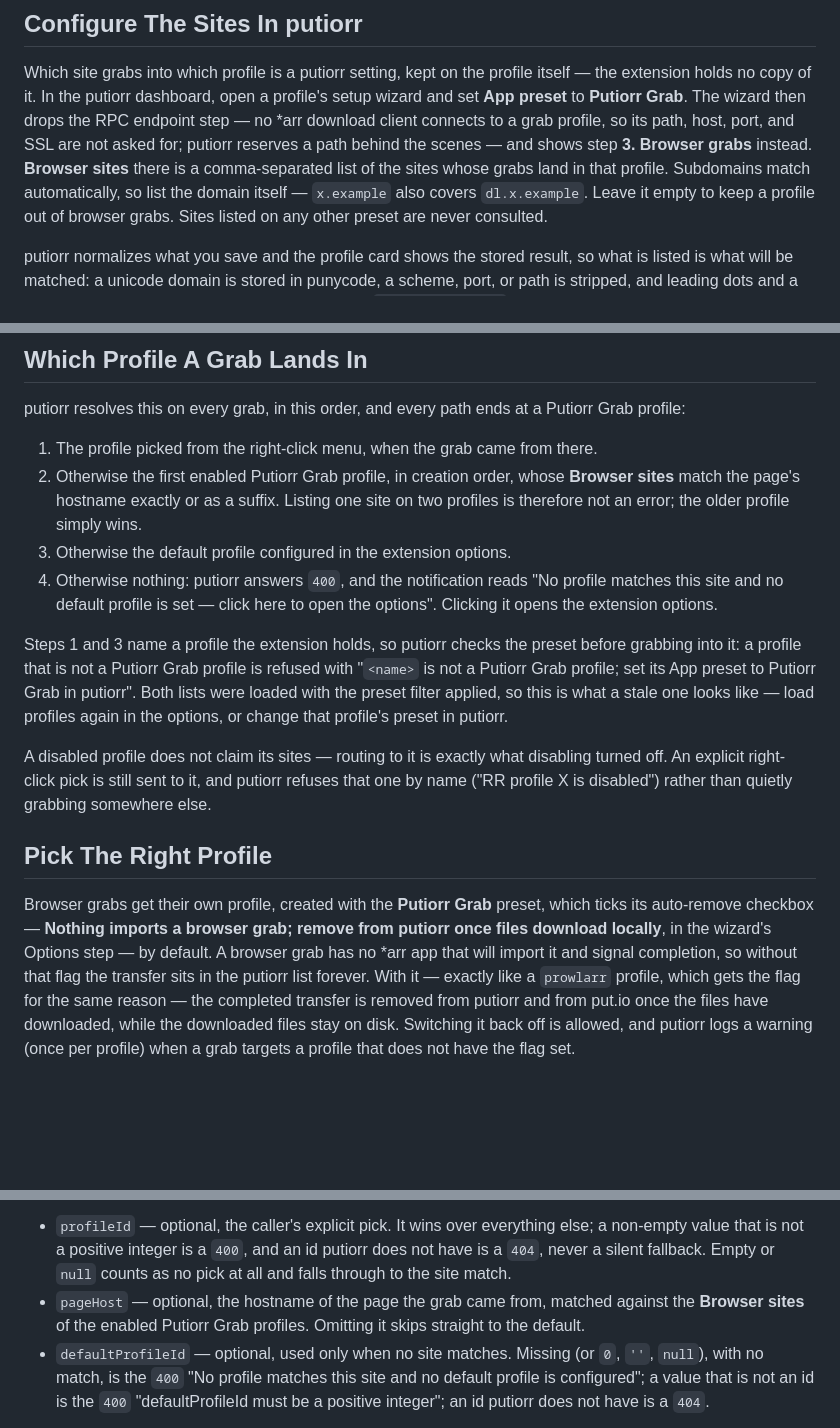
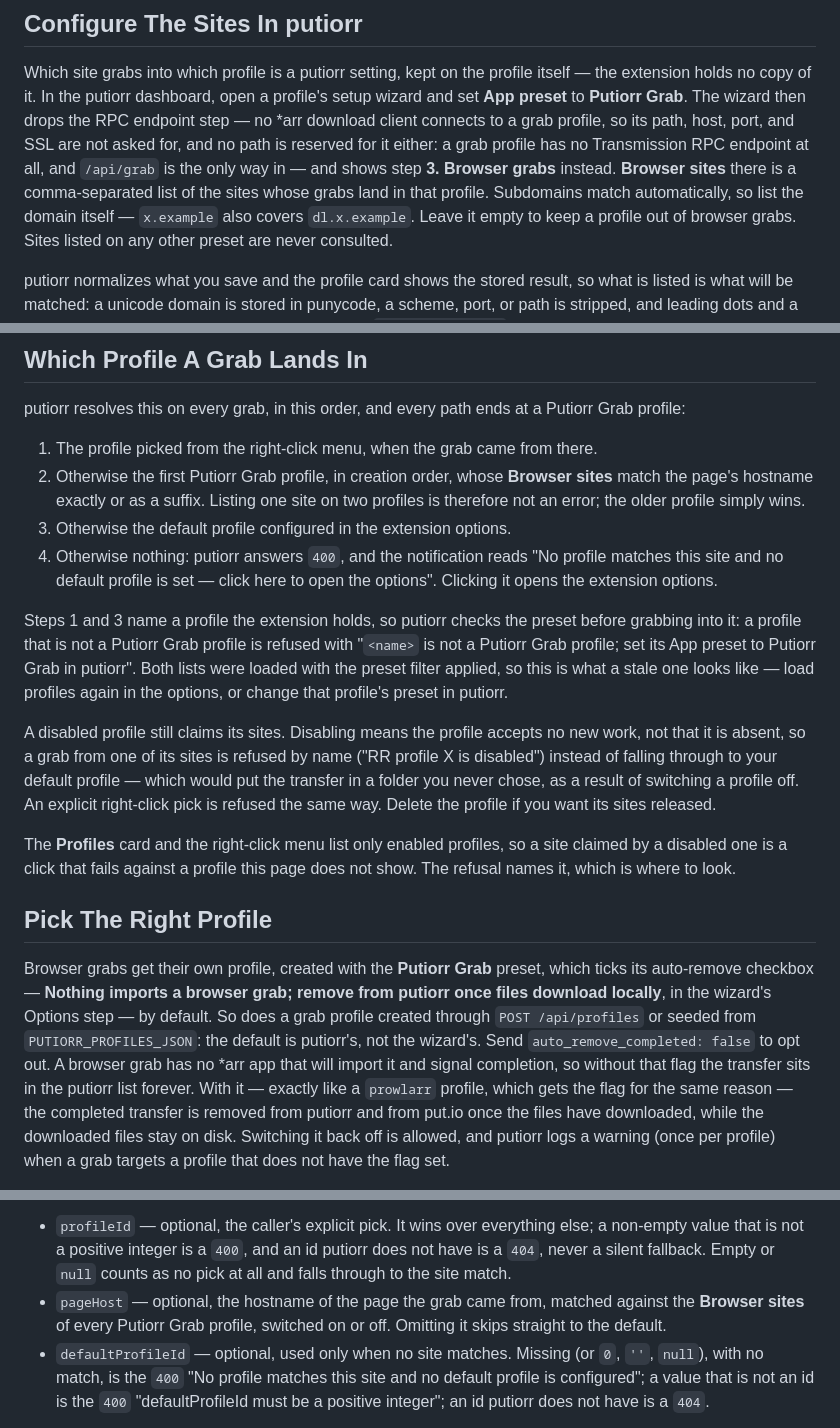
Before and after one commit to ptheofan/putiorr, a Markdown page: extension/README.md, 3 parts joined by grey strips. Rendered like a GitHub page; blank space fills up the shorter version.

Commit message:
Correct what the extension README says putiorr does (#67)
Three claims the extension surface no longer matches:

- "putiorr reserves a path behind the scenes" for a grab profile. It does not —
  phase 3 removed the derived /grab/<slug>/rpc and made rpc_path nullable, so a
  grab profile has no Transmission endpoint at all.
- Site matching described as being over *enabled* grab profiles, in two places.
  It is over every grab profile: a disabled one still claims its sites and the
  grab is refused by name, because falling through to the default profile put
  the transfer in a folder the user never chose.
- "A disabled profile does not claim its sites — routing to it is exactly what
  disabling turned off." The exact opposite of the phase 5 ruling.

Also: the grab preset's auto-remove default is putiorr's now, not the wizard's,
so POST /api/profiles and PUTIORR_PROFILES_JSON get it too.

Co-Authored-By: Claude Opus 5 <noreply@anthropic.com>

```diff
--- a/extension/README.md
+++ b/extension/README.md
@@ -37,10 +37,12 @@ Which site grabs into which profile is a putiorr setting, kept on the profile
 itself — the extension holds no copy of it. In the putiorr dashboard, open a
 profile's setup wizard and set **App preset** to **Putiorr Grab**. The wizard
 then drops the RPC endpoint step — no *arr download client connects to a grab
-profile, so its path, host, port, and SSL are not asked for; putiorr reserves a
-path behind the scenes — and shows step **3. Browser grabs** instead.
-**Browser sites** there is a comma-separated list of the sites whose grabs land
-in that profile. Subdomains match automatically, so list the domain itself —
+profile, so its path, host, port, and SSL are not asked for, and no path is
+reserved for it either: a grab profile has no Transmission RPC endpoint at all,
+and `/api/grab` is the only way in — and shows step **3. Browser grabs**
+instead. **Browser sites** there is a comma-separated list of the sites whose
+grabs land in that profile. Subdomains match automatically, so list the domain
+itself —
 `x.example` also covers `dl.x.example`. Leave it empty to keep a profile out of
 browser grabs. Sites listed on any other preset are never consulted.
 
@@ -114,10 +116,9 @@ putiorr resolves this on every grab, in this order, and every path ends at a
 Putiorr Grab profile:
 
 1. The profile picked from the right-click menu, when the grab came from there.
-2. Otherwise the first enabled Putiorr Grab profile, in creation order, whose
-   **Browser sites** match the page's hostname exactly or as a suffix. Listing
-   one site on two profiles is therefore not an error; the older profile simply
-   wins.
+2. Otherwise the first Putiorr Grab profile, in creation order, whose **Browser
+   sites** match the page's hostname exactly or as a suffix. Listing one site on
+   two profiles is therefore not an error; the older profile simply wins.
 3. Otherwise the default profile configured in the extension options.
 4. Otherwise nothing: putiorr answers `400`, and the notification reads "No
    profile matches this site and no default profile is set — click here to
@@ -130,18 +131,27 @@ in putiorr". Both lists were loaded with the preset filter applied, so this is
 what a stale one looks like — load profiles again in the options, or change that
 profile's preset in putiorr.
 
-A disabled profile does not claim its sites — routing to it is exactly what
-disabling turned off. An explicit right-click pick is still sent to it, and
-putiorr refuses that one by name ("RR profile X is disabled") rather than
-quietly grabbing somewhere else.
+A disabled profile still claims its sites. Disabling means the profile accepts
+no new work, not that it is absent, so a grab from one of its sites is refused
+by name ("RR profile X is disabled") instead of falling through to your default
+profile — which would put the transfer in a folder you never chose, as a result
+of switching a profile off. An explicit right-click pick is refused the same
+way. Delete the profile if you want its sites released.
+
+The **Profiles** card and the right-click menu list only enabled profiles, so a
+site claimed by a disabled one is a click that fails against a profile this page
+does not show. The refusal names it, which is where to look.
 
 ## Pick The Right Profile
 
 Browser grabs get their own profile, created with the **Putiorr Grab** preset,
 which ticks its auto-remove checkbox — **Nothing imports a browser grab; remove
 from putiorr once files download locally**, in the wizard's Options step — by
-default. A browser grab has no *arr app that will import it and signal
-completion, so without that flag the transfer sits in the putiorr list forever.
+default. So does a grab profile created through `POST /api/profiles` or seeded
+from `PUTIORR_PROFILES_JSON`: the default is putiorr's, not the wizard's. Send
+`auto_remove_completed: false` to opt out. A browser grab has no *arr app that
+will import it and signal completion, so without that flag the transfer sits in
+the putiorr list forever.
 With it — exactly like a `prowlarr` profile, which gets the flag for the same
 reason — the completed transfer is removed from putiorr and from put.io once
 the files have downloaded, while the downloaded files stay on disk. Switching
@@ -227,8 +237,8 @@ that decide the profile:
   putiorr does not have is a `404`, never a silent fallback. Empty or `null`
   counts as no pick at all and falls through to the site match.
 - `pageHost` — optional, the hostname of the page the grab came from, matched
-  against the **Browser sites** of the enabled Putiorr Grab profiles. Omitting
-  it skips straight to the default.
+  against the **Browser sites** of every Putiorr Grab profile, switched on or
+  off. Omitting it skips straight to the default.
 - `defaultProfileId` — optional, used only when no site matches. Missing (or
   `0`, `''`, `null`), with no match, is the `400` "No profile matches this site
   and no default profile is configured"; a value that is not an id is the `400`
```
